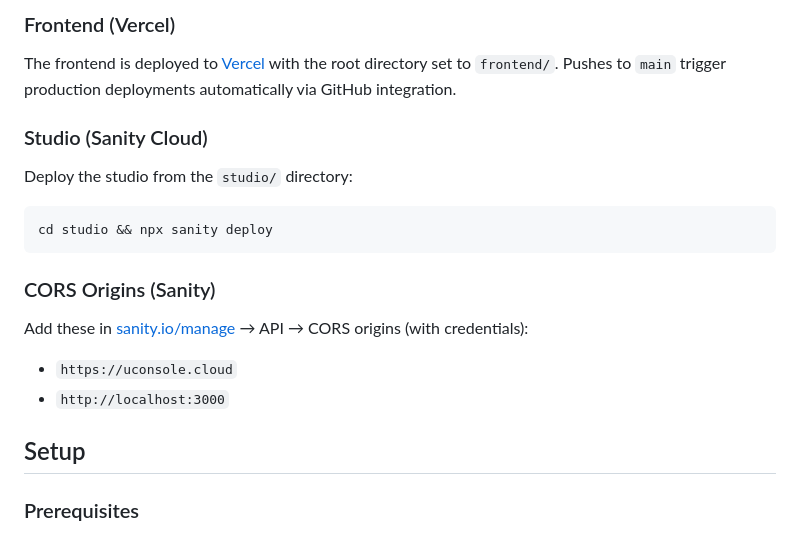
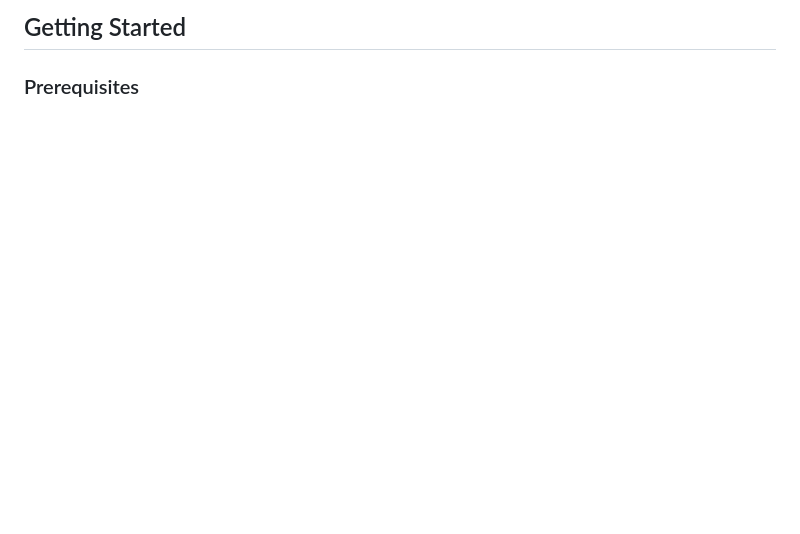
Before and after one commit to mikevitelli/uconsole-cloud, a Markdown page: README.md, the part around one of its changes. Drawn GitHub-style; blank space fills up the shorter version.

````diff
--- a/README.md
+++ b/README.md
@@ -60,24 +74,5 @@ Each environment uses its own GitHub OAuth app and environment variables, config
 
-### Frontend (Vercel)
-
-The frontend is deployed to [Vercel](https://vercel.com) with the root directory set to `frontend/`. Pushes to `main` trigger production deployments automatically via GitHub integration.
-
-### Studio (Sanity Cloud)
-
-Deploy the studio from the `studio/` directory:
-
-```bash
-cd studio && npx sanity deploy
-```
-
-### CORS Origins (Sanity)
-
-Add these in [sanity.io/manage](https://sanity.io/manage) → API → CORS origins (with credentials):
-
-- `https://uconsole.cloud`
-- `http://localhost:3000`
-
-## Setup
+## Getting Started
 
 ### Prerequisites
 
````
Also changed, not shown: other parts of README.md (+103 -55 lines).
